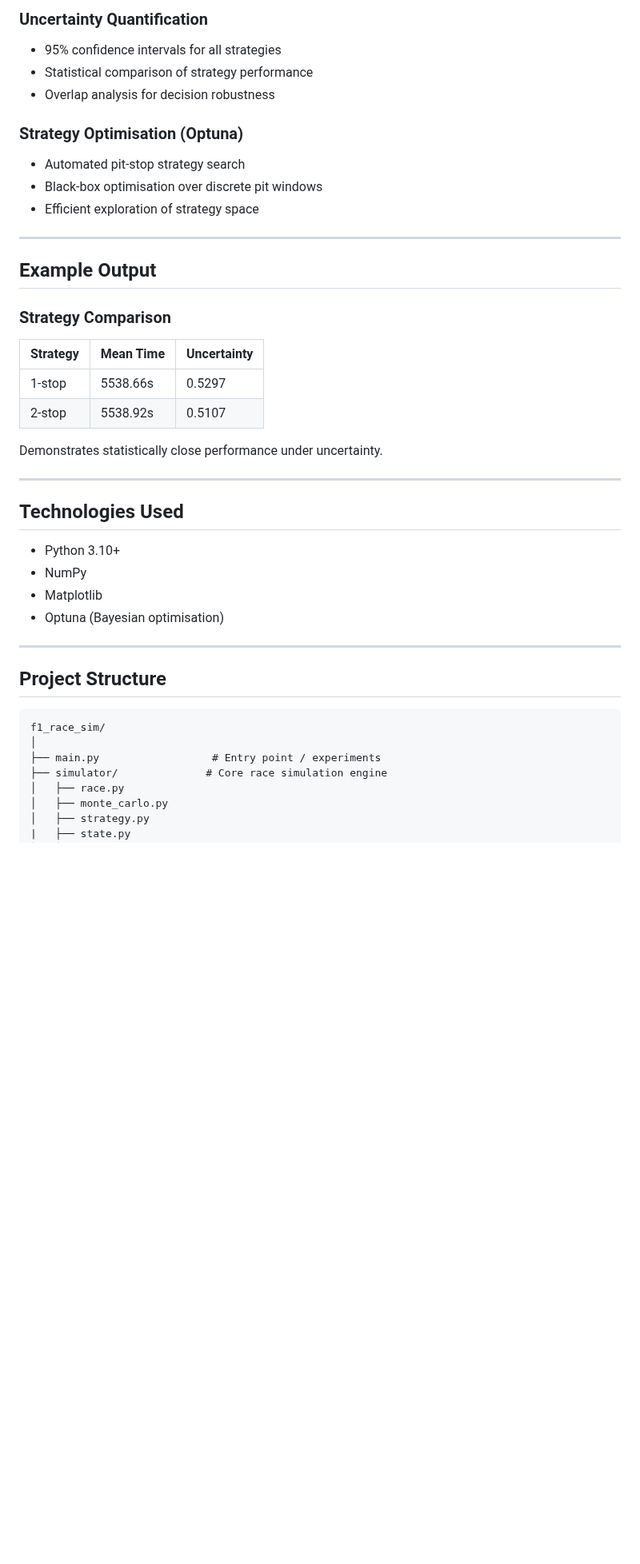
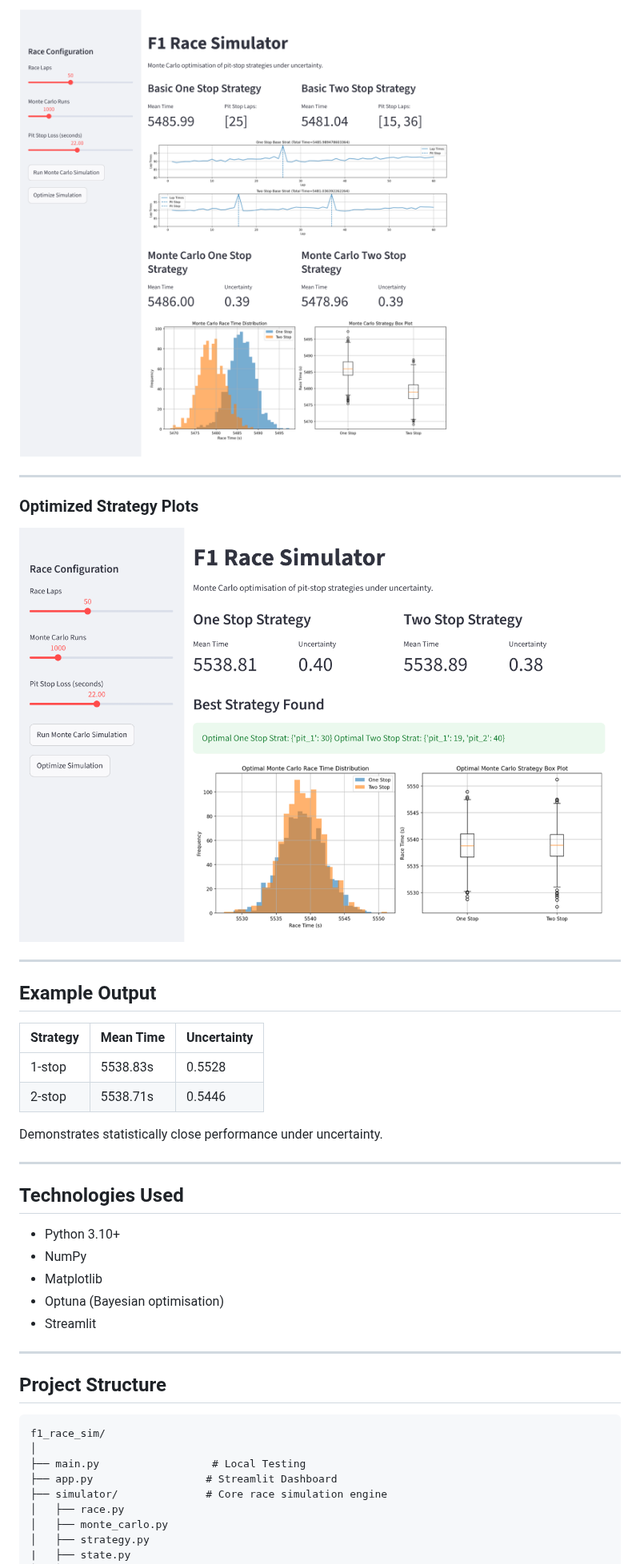
Before and after one commit to Silloh23/f1_race_sim, a Markdown page: README.md, the part around one of its changes. Shown at 80% size. Drawn GitHub-style; pictures changed too: assets/f1_base_graphs.png (added), assets/f1_optimize_graphs.png (added); blank space fills up the shorter version.

````diff
--- a/README.md
+++ b/README.md
@@ -42,26 +85,20 @@ and uses:
 
-### Uncertainty Quantification
+![Dashboard](assets/f1_base_graphs.png)
 
-* 95% confidence intervals for all strategies
-* Statistical comparison of strategy performance
-* Overlap analysis for decision robustness
+---
 
-### Strategy Optimisation (Optuna)
+### Optimized Strategy Plots
 
-* Automated pit-stop strategy search
-* Black-box optimisation over discrete pit windows
-* Efficient exploration of strategy space
+![Optimized Graphs](assets/f1_optimize_graphs.png)
 
 ---
 
 ## Example Output
 
-### Strategy Comparison
-
 | Strategy | Mean Time | Uncertainty |
-| -------- | --------- | ----------- |
-| 1-stop   | 5538.66s  |   0.5297    |
-| 2-stop   | 5538.92s  |   0.5107    |
+|----------|----------|--------------|
+| 1-stop   | 5538.83s |    0.5528    |
+| 2-stop   | 5538.71s |    0.5446    |
 
 Demonstrates statistically close performance under uncertainty.
 
@@ -73,6 +110,7 @@ Demonstrates statistically close performance under uncertainty.
 * NumPy
 * Matplotlib
 * Optuna (Bayesian optimisation)
+* Streamlit
 
 ---
 
@@ -81,7 +119,8 @@ Demonstrates statistically close performance under uncertainty.
 ```
 f1_race_sim/
 │
-├── main.py                  # Entry point / experiments
+├── main.py                  # Local Testing
+├── app.py                  # Streamlit Dashboard
 ├── simulator/              # Core race simulation engine
 │   ├── race.py
 │   ├── monte_carlo.py
````
Also changed, not shown: other parts of README.md (+78 -48 lines).
